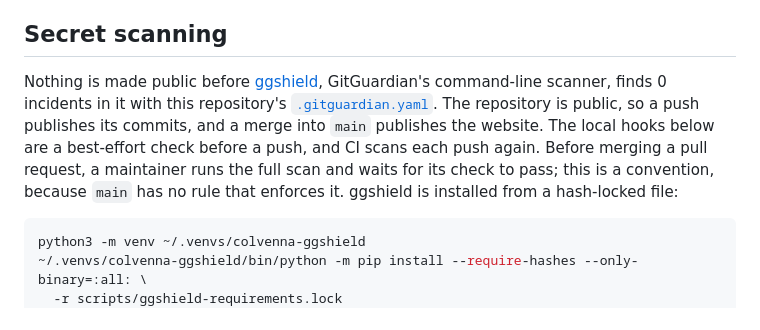
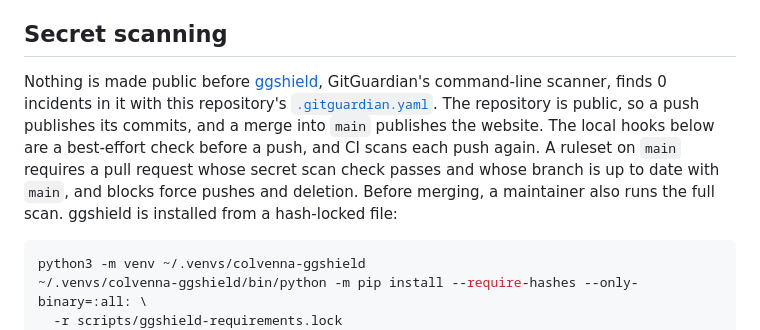
Before and after one commit to colvenna/colvenna.github.io, a Markdown page: README.md, the part around the change. Drawn GitHub-style.

Commit message:
Describe the main ruleset that now enforces the scan (#4)
main now has an active ruleset. It requires a pull request whose
'Scan for secrets with ggshield' check passes on a branch that is up to
date with main, and it blocks force pushes and deletion. The README had
called that check a convention.

Co-Authored-By: Claude Opus 5.5 <noreply@anthropic.com>

````diff
--- a/README.md
+++ b/README.md
@@ -6,7 +6,7 @@ The site files are generated by the series index's site build and copied here in
 
 ## Secret scanning
 
-Nothing is made public before [ggshield](https://docs.gitguardian.com/ggshield-docs/getting-started), GitGuardian's command-line scanner, finds 0 incidents in it with this repository's [`.gitguardian.yaml`](.gitguardian.yaml). The repository is public, so a push publishes its commits, and a merge into `main` publishes the website. The local hooks below are a best-effort check before a push, and CI scans each push again. Before merging a pull request, a maintainer runs the full scan and waits for its check to pass; this is a convention, because `main` has no rule that enforces it. ggshield is installed from a hash-locked file:
+Nothing is made public before [ggshield](https://docs.gitguardian.com/ggshield-docs/getting-started), GitGuardian's command-line scanner, finds 0 incidents in it with this repository's [`.gitguardian.yaml`](.gitguardian.yaml). The repository is public, so a push publishes its commits, and a merge into `main` publishes the website. The local hooks below are a best-effort check before a push, and CI scans each push again. A ruleset on `main` requires a pull request whose secret scan check passes and whose branch is up to date with `main`, and blocks force pushes and deletion. Before merging, a maintainer also runs the full scan. ggshield is installed from a hash-locked file:
 
 ```bash
 python3 -m venv ~/.venvs/colvenna-ggshield
````
